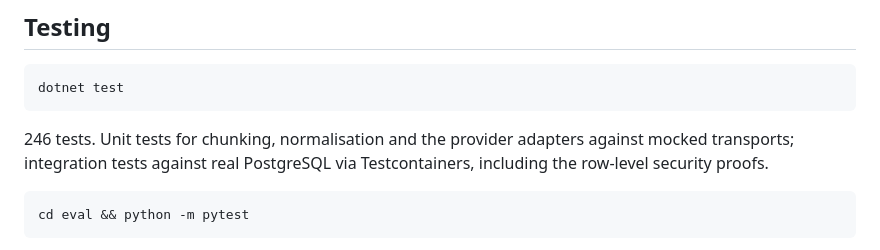
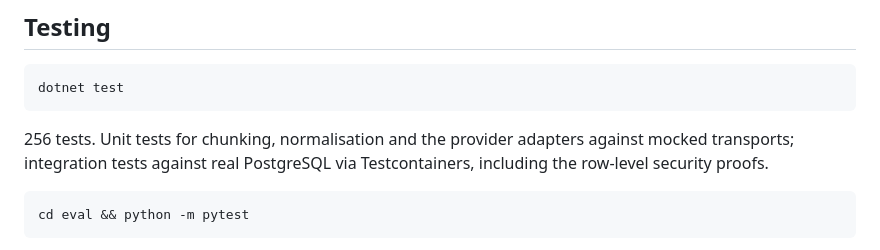
Before and after one commit to DmitryLyubaev/releaselens, a Markdown page: README.md, the part around the change. Drawn GitHub-style.

Commit message:
docs: fix stale .NET test count in README (246 -> 256)
Tasks 2-4 added ten tests to the .NET suite without updating the Testing
section. Verified the eval-harness count (31) is untouched: it counts test
functions in eval/tests, unaffected by the API-only changes in tasks 2-4.

````diff
--- a/README.md
+++ b/README.md
@@ -255,7 +255,7 @@ Embeddings were already local. With this, nothing leaves the machine.
 dotnet test
 ```
 
-246 tests. Unit tests for chunking, normalisation and the provider adapters against mocked
+256 tests. Unit tests for chunking, normalisation and the provider adapters against mocked
 transports; integration tests against real PostgreSQL via Testcontainers, including the
 row-level security proofs.
 
````
